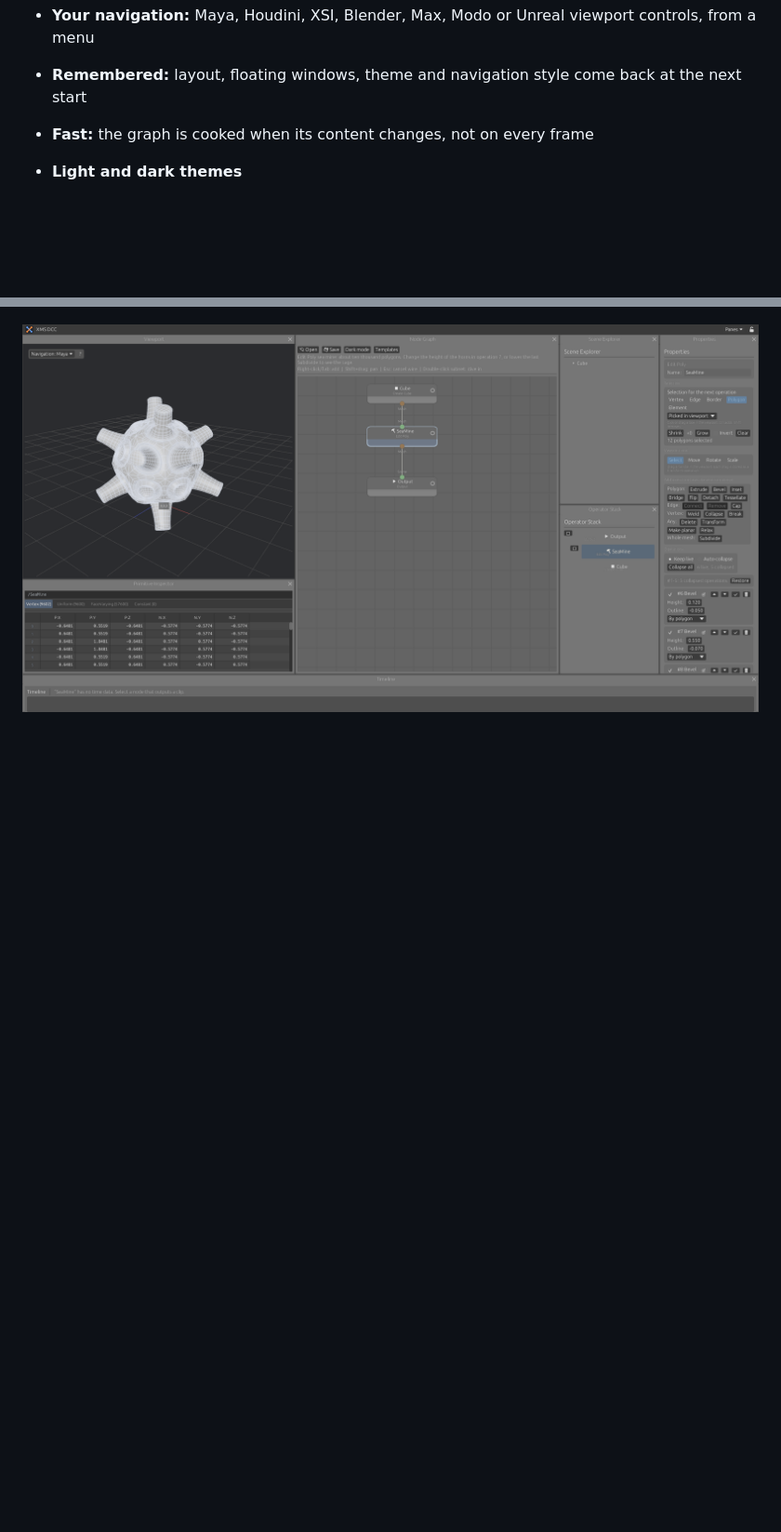
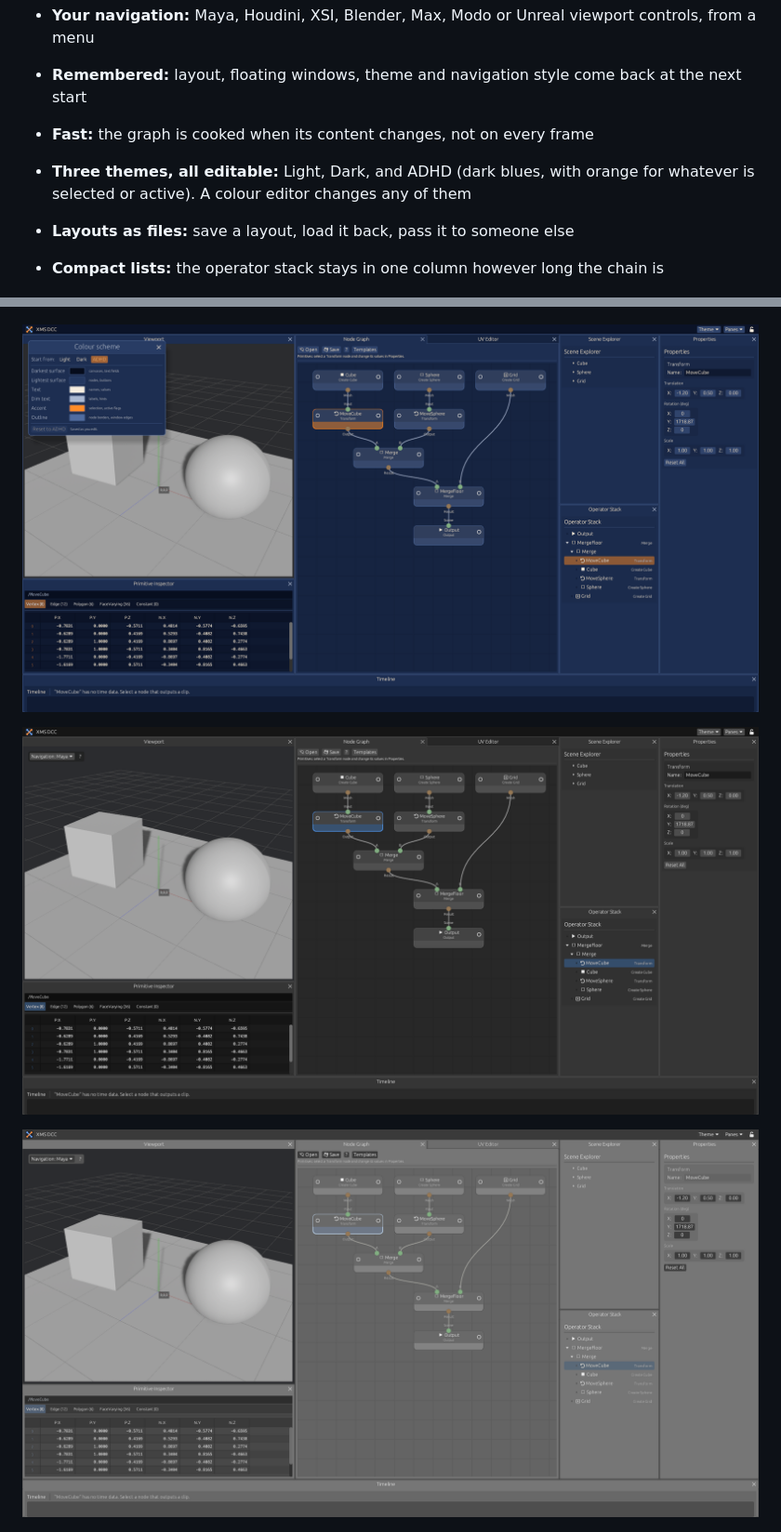
Before and after one commit to MartinoMadeddu/dcc-xms, a Markdown page: README.md, 2 parts joined by grey strips. Shown at 93% size. Drawn GitHub-style; pictures changed too: docs/xms_layout.png, docs/xms_theme_adhd.png (added), docs/xms_theme_dark.png (added); blank space fills up the shorter version.

Commit message:
Themes and colour editor, layout files, splash, icon, compact lists

```diff
--- a/README.md
+++ b/README.md
@@ -63,11 +65,17 @@ Load a folder of FBX takes, split the characters, fix the pose, skin a proxy and
 - **Your navigation:** Maya, Houdini, XSI, Blender, Max, Modo or Unreal viewport controls, from a menu
 - **Remembered:** layout, floating windows, theme and navigation style come back at the next start
 - **Fast:** the graph is cooked when its content changes, not on every frame
-- **Light and dark themes**
+- **Three themes, all editable:** Light, Dark, and ADHD (dark blues, with orange for whatever is selected or active). A colour editor changes any of them
+- **Layouts as files:** save a layout, load it back, pass it to someone else
+- **Compact lists:** the operator stack stays in one column however long the chain is
 
 ![A bypassed node, and the joint picker of Prune Joints](docs/xms_bypass_pick.png)
 
-![The default layout, with the top bar](docs/xms_layout.png)
+![The ADHD theme, with the colour editor](docs/xms_theme_adhd.png)
+
+![The dark theme](docs/xms_theme_dark.png)
+
+![The default layout in the light theme](docs/xms_layout.png)
 
 ![Docking a pane along a whole side of the window](docs/xms_edge_dock.png)
 
```
Also changed, not shown: other parts of README.md (+3 -0 lines), docs/interface.md (+39 -2 lines), assets/icon.png (added), assets/splash.png (added), 13 other files.
